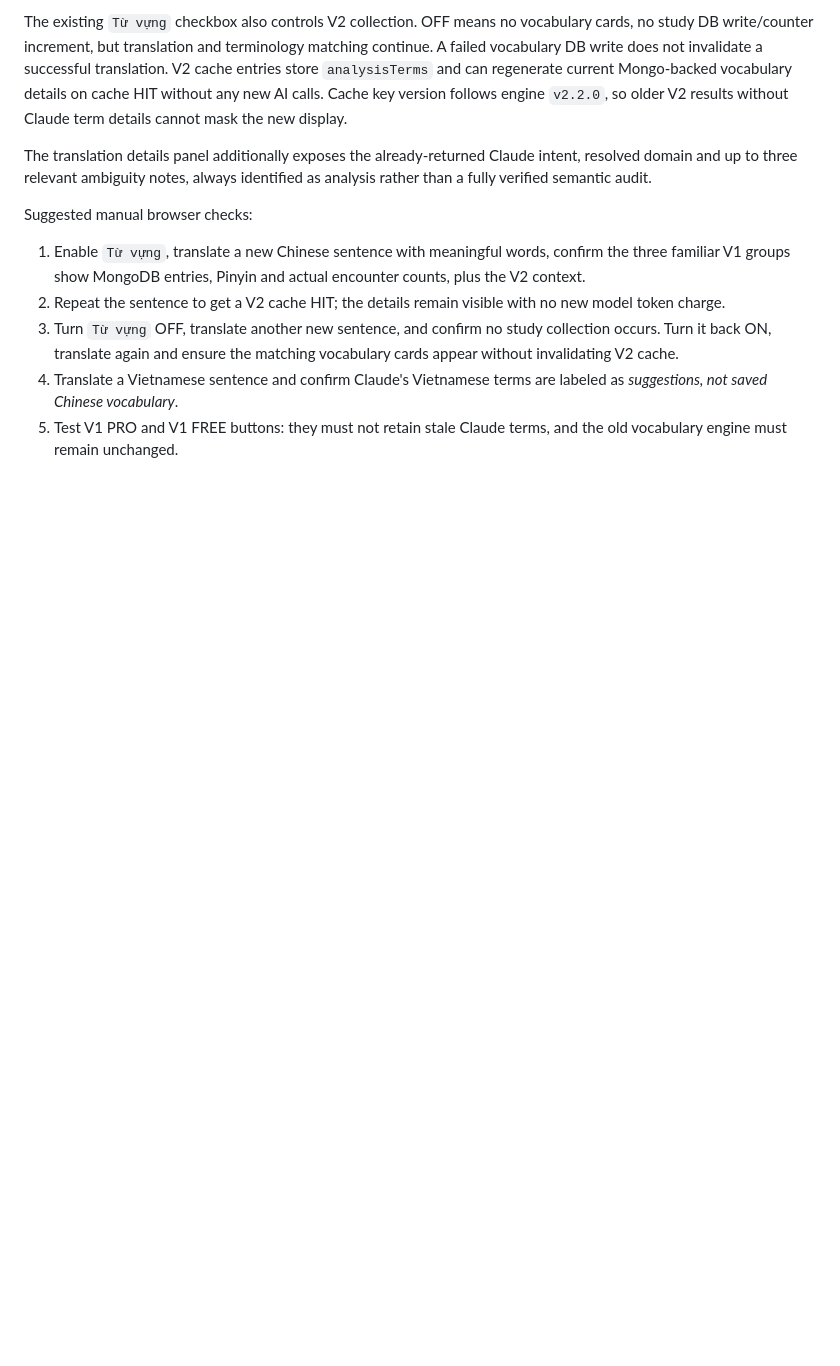
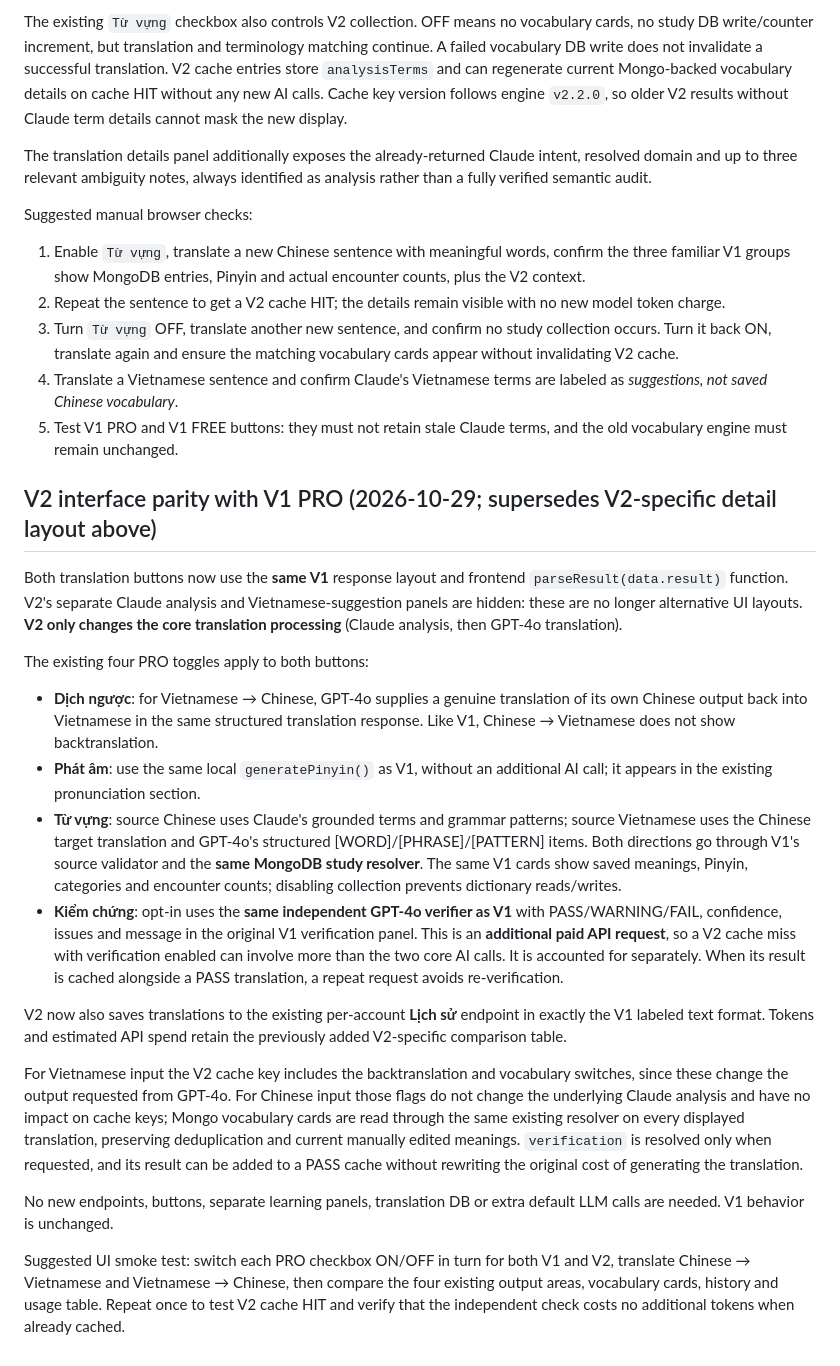
Before and after one commit to phanvanhieu1/bot_lang_telegram, a Markdown page: TRANSLATION_ENGINE_V2.md, the part around the change. Drawn GitHub-style; blank space fills up the shorter version.

Commit message:
docs(v2): specify exact V1 UI feature parity with optional independent verification and cache billing

```diff
--- a/TRANSLATION_ENGINE_V2.md
+++ b/TRANSLATION_ENGINE_V2.md
@@ -622,3 +622,53 @@ Suggested manual browser checks:
    are labeled as *suggestions, not saved Chinese vocabulary*.
 5. Test V1 PRO and V1 FREE buttons: they must not retain stale Claude
    terms, and the old vocabulary engine must remain unchanged.
+
+## V2 interface parity with V1 PRO (2026-10-29; supersedes V2-specific detail layout above)
+
+Both translation buttons now use the **same V1** response layout and frontend
+`parseResult(data.result)` function. V2's separate Claude analysis and
+Vietnamese-suggestion panels are hidden: these are no longer alternative
+UI layouts. **V2 only changes the core translation processing** (Claude
+analysis, then GPT-4o translation).
+
+The existing four PRO toggles apply to both buttons:
+- **Dịch ngược**: for Vietnamese → Chinese, GPT-4o supplies a genuine
+  translation of its own Chinese output back into Vietnamese in the same
+  structured translation response. Like V1, Chinese → Vietnamese does not
+  show backtranslation.
+- **Phát âm**: use the same local `generatePinyin()` as V1, without an
+  additional AI call; it appears in the existing pronunciation section.
+- **Từ vựng**: source Chinese uses Claude's grounded terms and grammar
+  patterns; source Vietnamese uses the Chinese target translation and
+  GPT-4o's structured [WORD]/[PHRASE]/[PATTERN] items. Both directions
+  go through V1's source validator and the **same MongoDB study resolver**.
+  The same V1 cards show saved meanings, Pinyin, categories and encounter
+  counts; disabling collection prevents dictionary reads/writes.
+- **Kiểm chứng**: opt-in uses the **same independent GPT-4o verifier as V1**
+  with PASS/WARNING/FAIL, confidence, issues and message in the original
+  V1 verification panel. This is an **additional paid API request**, so
+  a V2 cache miss with verification enabled can involve more than the two
+  core AI calls. It is accounted for separately. When its result is cached
+  alongside a PASS translation, a repeat request avoids re-verification.
+
+V2 now also saves translations to the existing per-account **Lịch sử**
+endpoint in exactly the V1 labeled text format. Tokens and estimated API
+spend retain the previously added V2-specific comparison table.
+
+For Vietnamese input the V2 cache key includes the backtranslation and
+vocabulary switches, since these change the output requested from GPT-4o.
+For Chinese input those flags do not change the underlying Claude analysis
+and have no impact on cache keys; Mongo vocabulary cards are read through
+the same existing resolver on every displayed translation, preserving
+deduplication and current manually edited meanings. `verification` is
+resolved only when requested, and its result can be added to a PASS cache
+without rewriting the original cost of generating the translation.
+
+No new endpoints, buttons, separate learning panels, translation DB or
+extra default LLM calls are needed. V1 behavior is unchanged.
+
+Suggested UI smoke test: switch each PRO checkbox ON/OFF in turn for
+both V1 and V2, translate Chinese → Vietnamese and Vietnamese → Chinese,
+then compare the four existing output areas, vocabulary cards, history
+and usage table. Repeat once to test V2 cache HIT and verify that the
+independent check costs no additional tokens when already cached.
```
